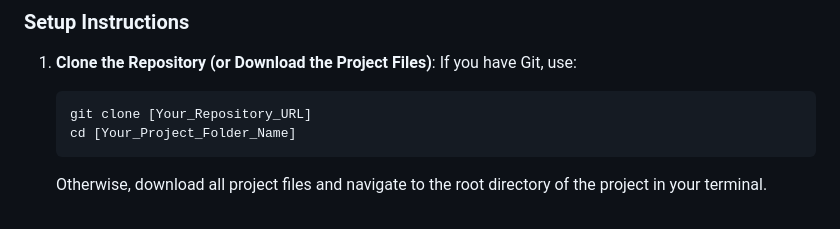
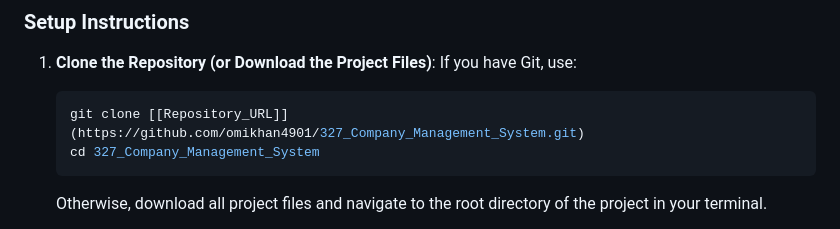
Before and after one commit to omikhan4901/327_Company_Management_System, a Markdown page: Readme.md, the part around the change. Rendered like a GitHub page.

````diff
--- a/Readme.md
+++ b/Readme.md
@@ -23,8 +23,8 @@ This guide will help you set up and run the Company Management System on your lo
 1.  **Clone the Repository (or Download the Project Files)**:
     If you have Git, use:
     ```bash
-    git clone [Your_Repository_URL]
-    cd [Your_Project_Folder_Name]
+    git clone [[Repository_URL]](https://github.com/omikhan4901/327_Company_Management_System.git)
+    cd 327_Company_Management_System
     ```
     Otherwise, download all project files and navigate to the root directory of the project in your terminal.
 
````
